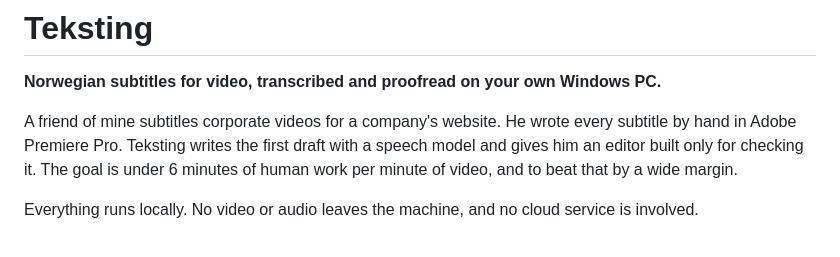
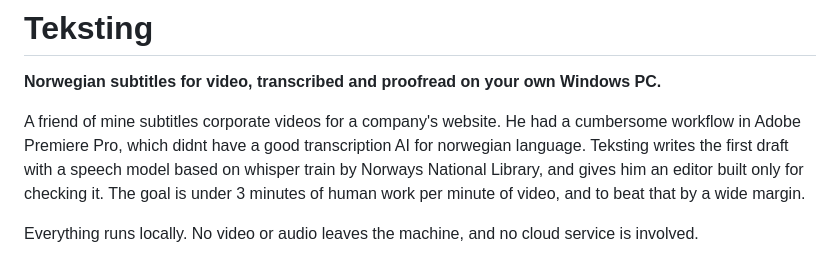
Before and after one commit to 7wpjh2cf4h-netizen/Teksteraskere-norsk, a Markdown page: README.md, the part around the change. Drawn GitHub-style.

Commit message:
Revise README for clarity on Teksting's functionality
Updated the README to clarify the workflow and transcription model used in Teksting.

```diff
--- a/README.md
+++ b/README.md
@@ -2,9 +2,9 @@
 
 **Norwegian subtitles for video, transcribed and proofread on your own Windows PC.**
 
-A friend of mine subtitles corporate videos for a company's website. He wrote every subtitle by hand in Adobe
-Premiere Pro. Teksting writes the first draft with a speech model and gives him an editor built only for
-checking it. The goal is under 6 minutes of human work per minute of video, and to beat that by a wide margin.
+A friend of mine subtitles corporate videos for a company's website. He had a cumbersome workflow in Adobe
+Premiere Pro, which didnt have a good transcription AI for norwegian language. Teksting writes the first draft with a speech model based on whisper train by Norways National Library, and gives him an editor built only for
+checking it. The goal is under 3 minutes of human work per minute of video, and to beat that by a wide margin.
 
 Everything runs locally. No video or audio leaves the machine, and no cloud service is involved.
 
```
